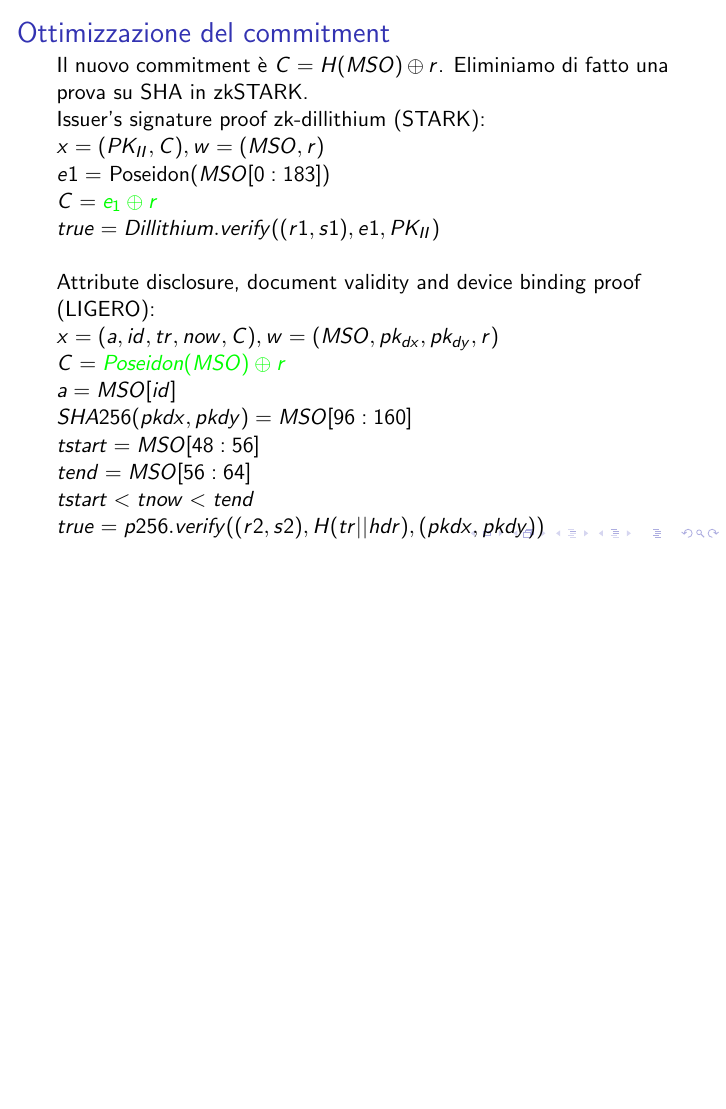
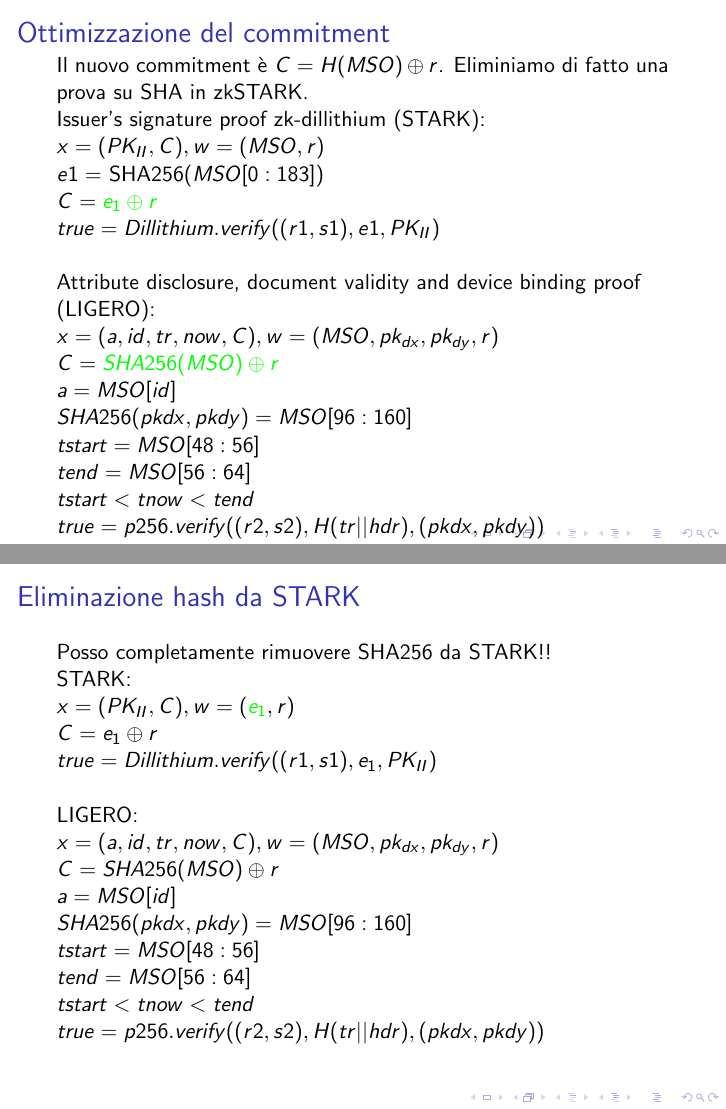
Before and after one commit to pennyw1ze/NotesMasterECS, LaTeX slides (MasterThesis/Thesis/Latex/Presentation.tex): page 5 of 5 before the commit and pages 5 and 6 of 6 after it, the two joined at a grey line, the shorter picture padded with empty space. Compiled offline with pdfLaTeX.

Commit message:
vault backup: 2026-05-19 17:36:14

```diff
--- a/MasterThesis/Thesis/Latex/Presentation.tex
+++ b/MasterThesis/Thesis/Latex/Presentation.tex
@@ -58,13 +58,13 @@ Attribute disclosure, document validity and device binding proof (LIGERO):\newli
 Il nuovo commitment è $C = H(MSO) \oplus r$. Eliminiamo di fatto una prova su SHA in zkSTARK.\newline
 Issuer's signature proof zk-dillithium (STARK):\newline
 	$x = (PK_{II},C), w = (MSO,r)$\newline
-	$e1 =$ Poseidon$(MSO[0 : 183])$\newline
+	$e1 =$ SHA256$(MSO[0 : 183])$\newline
 	$C = \textcolor{green}{e_1 \oplus r}$\newline
 	$true = Dillithium.verify((r1, s1), e1, PK_{II} )$\newline
 
 Attribute disclosure, document validity and device binding proof (LIGERO):\newline
 	$x = (a,id,tr,now,C), w = (MSO,pk_{dx},pk_{dy},r)$\newline
-	$C = \textcolor{green}{Poseidon(MSO) \oplus r}$\newline
+	$C = \textcolor{green}{SHA256(MSO) \oplus r}$\newline
 	$a = MSO[id]$\newline
 	$SHA256(pkdx, pkdy) = MSO[96 : 160]$\newline
 	$tstart = MSO[48 : 56]$\newline
@@ -72,4 +72,21 @@ Attribute disclosure, document validity and device binding proof (LIGERO):\newli
 	$tstart < tnow < tend$ \newline
 	$true = p256.verify((r2, s2), H(tr||hdr), (pkdx, pkdy))$\newline
 \end{frame}
+\begin{frame}
+\frametitle{Eliminazione hash da STARK}
+Posso completamente rimuovere SHA256 da STARK!!\newline
+STARK:\newline
+$x = (PK_{II},C), w = (\textcolor{green}{e_1},r)$\newline
+$C = e_1 \oplus r$\newline
+$true = Dillithium.verify((r1, s1), e_1, PK_{II} )$\newline\newline
+LIGERO:\newline
+$x = (a,id,tr,now,C), w = (MSO,pk_{dx},pk_{dy},r)$\newline
+$C = SHA256(MSO) \oplus r$\newline
+$a = MSO[id]$\newline
+$SHA256(pkdx, pkdy) = MSO[96 : 160]$\newline
+$tstart = MSO[48 : 56]$\newline
+$tend = MSO[56 : 64]$\newline
+$tstart < tnow < tend$ \newline
+$true = p256.verify((r2, s2), H(tr||hdr), (pkdx, pkdy))$\newline
+\end{frame}
 \end{document}
```
Also changed, not shown: MasterThesis/Thesis/Latex/Presentation.pdf, 6 other files.
